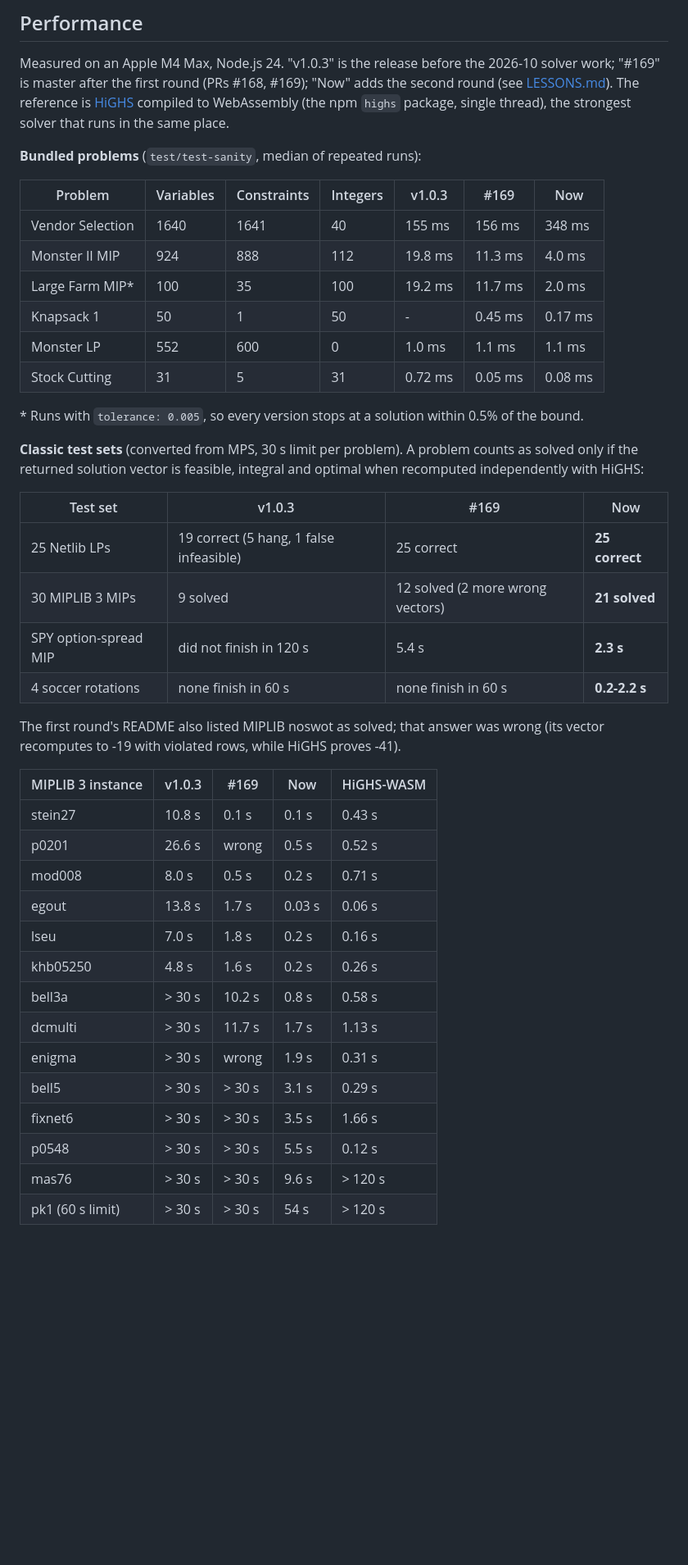
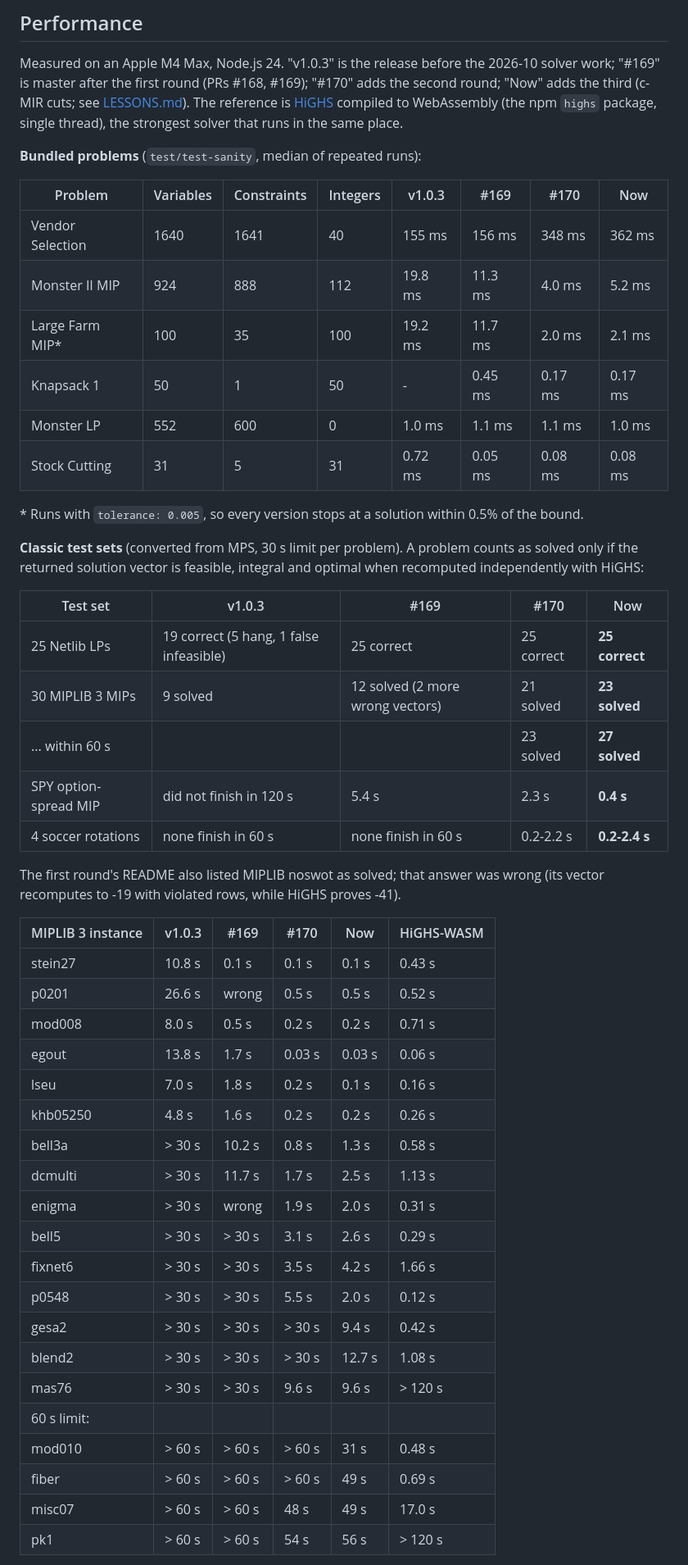
Before and after one commit to JWally/jsLPSolver, a Markdown page: README.md, the part around one of its changes. Shown at 82% size. Drawn GitHub-style; blank space fills up the shorter version.

Commit message:
README and LESSONS: third-round (c-MIR) results and dead ends

```diff
--- a/README.md
+++ b/README.md
@@ -174,20 +174,21 @@ worker.postMessage(model);
 
 Measured on an Apple M4 Max, Node.js 24. "v1.0.3" is the release before the
 2026-10 solver work; "#169" is master after the first round (PRs #168, #169);
-"Now" adds the second round (see [LESSONS.md](./LESSONS.md)). The reference
+"#170" adds the second round; "Now" adds the third (c-MIR cuts; see
+[LESSONS.md](./LESSONS.md)). The reference
 is [HiGHS](https://highs.dev) compiled to WebAssembly (the npm `highs`
 package, single thread), the strongest solver that runs in the same place.
 
 **Bundled problems** (`test/test-sanity`, median of repeated runs):
 
-| Problem          | Variables | Constraints | Integers | v1.0.3  | #169    | Now     |
-| ---------------- | --------- | ----------- | -------- | ------- | ------- | ------- |
-| Vendor Selection | 1640      | 1641        | 40       | 155 ms  | 156 ms  | 348 ms  |
-| Monster II MIP   | 924       | 888         | 112      | 19.8 ms | 11.3 ms | 4.0 ms  |
-| Large Farm MIP\* | 100       | 35          | 100      | 19.2 ms | 11.7 ms | 2.0 ms  |
-| Knapsack 1       | 50        | 1           | 50       | -       | 0.45 ms | 0.17 ms |
-| Monster LP       | 552       | 600         | 0        | 1.0 ms  | 1.1 ms  | 1.1 ms  |
-| Stock Cutting    | 31        | 5           | 31       | 0.72 ms | 0.05 ms | 0.08 ms |
+| Problem          | Variables | Constraints | Integers | v1.0.3  | #169    | #170    | Now     |
+| ---------------- | --------- | ----------- | -------- | ------- | ------- | ------- | ------- |
+| Vendor Selection | 1640      | 1641        | 40       | 155 ms  | 156 ms  | 348 ms  | 362 ms  |
+| Monster II MIP   | 924       | 888         | 112      | 19.8 ms | 11.3 ms | 4.0 ms  | 5.2 ms  |
+| Large Farm MIP\* | 100       | 35          | 100      | 19.2 ms | 11.7 ms | 2.0 ms  | 2.1 ms  |
+| Knapsack 1       | 50        | 1           | 50       | -       | 0.45 ms | 0.17 ms | 0.17 ms |
+| Monster LP       | 552       | 600         | 0        | 1.0 ms  | 1.1 ms  | 1.1 ms  | 1.0 ms  |
+| Stock Cutting    | 31        | 5           | 31       | 0.72 ms | 0.05 ms | 0.08 ms | 0.08 ms |
 
 \* Runs with `tolerance: 0.005`, so every version stops at a solution within 0.5% of the bound.
 
@@ -195,30 +196,37 @@ package, single thread), the strongest solver that runs in the same place.
 counts as solved only if the returned solution vector is feasible, integral
 and optimal when recomputed independently with HiGHS:
 
-| Test set              | v1.0.3                                  | #169                             | Now            |
-| --------------------- | --------------------------------------- | -------------------------------- | -------------- |
-| 25 Netlib LPs         | 19 correct (5 hang, 1 false infeasible) | 25 correct                       | **25 correct** |
-| 30 MIPLIB 3 MIPs      | 9 solved                                | 12 solved (2 more wrong vectors) | **21 solved**  |
-| SPY option-spread MIP | did not finish in 120 s                 | 5.4 s                            | **2.3 s**      |
-| 4 soccer rotations    | none finish in 60 s                     | none finish in 60 s              | **0.2-2.2 s**  |
+| Test set              | v1.0.3                                  | #169                             | #170       | Now            |
+| --------------------- | --------------------------------------- | -------------------------------- | ---------- | -------------- |
+| 25 Netlib LPs         | 19 correct (5 hang, 1 false infeasible) | 25 correct                       | 25 correct | **25 correct** |
+| 30 MIPLIB 3 MIPs      | 9 solved                                | 12 solved (2 more wrong vectors) | 21 solved  | **23 solved**  |
+| ... within 60 s       |                                         |                                  | 23 solved  | **27 solved**  |
+| SPY option-spread MIP | did not finish in 120 s                 | 5.4 s                            | 2.3 s      | **0.4 s**      |
+| 4 soccer rotations    | none finish in 60 s                     | none finish in 60 s              | 0.2-2.2 s  | **0.2-2.4 s**  |
 
 The first round's README also listed MIPLIB noswot as solved; that answer was
 wrong (its vector recomputes to -19 with violated rows, while HiGHS proves -41).
 
-| MIPLIB 3 instance | v1.0.3 | #169   | Now    | HiGHS-WASM |
-| ----------------- | ------ | ------ | ------ | ---------- |
-| stein27           | 10.8 s | 0.1 s  | 0.1 s  | 0.43 s     |
-| p0201             | 26.6 s | wrong  | 0.5 s  | 0.52 s     |
-| mod008            | 8.0 s  | 0.5 s  | 0.2 s  | 0.71 s     |
-| egout             | 13.8 s | 1.7 s  | 0.03 s | 0.06 s     |
-| lseu              | 7.0 s  | 1.8 s  | 0.2 s  | 0.16 s     |
-| khb05250          | 4.8 s  | 1.6 s  | 0.2 s  | 0.26 s     |
-| bell3a            | > 30 s | 10.2 s | 0.8 s  | 0.58 s     |
-| dcmulti           | > 30 s | 11.7 s | 1.7 s  | 1.13 s     |
-| enigma            | > 30 s | wrong  | 1.9 s  | 0.31 s     |
-| bell5             | > 30 s | > 30 s | 3.1 s  | 0.29 s     |
-| fixnet6           | > 30 s | > 30 s | 3.5 s  | 1.66 s     |
-| p0548             | > 30 s | > 30 s | 5.5 s  | 0.12 s     |
-| mas76             | > 30 s | > 30 s | 9.6 s  | > 120 s    |
-| pk1 (60 s limit)  | > 30 s | > 30 s | 54 s   | > 120 s    |
+| MIPLIB 3 instance | v1.0.3 | #169   | #170   | Now    | HiGHS-WASM |
+| ----------------- | ------ | ------ | ------ | ------ | ---------- |
+| stein27           | 10.8 s | 0.1 s  | 0.1 s  | 0.1 s  | 0.43 s     |
+| p0201             | 26.6 s | wrong  | 0.5 s  | 0.5 s  | 0.52 s     |
+| mod008            | 8.0 s  | 0.5 s  | 0.2 s  | 0.2 s  | 0.71 s     |
+| egout             | 13.8 s | 1.7 s  | 0.03 s | 0.03 s | 0.06 s     |
+| lseu              | 7.0 s  | 1.8 s  | 0.2 s  | 0.1 s  | 0.16 s     |
+| khb05250          | 4.8 s  | 1.6 s  | 0.2 s  | 0.2 s  | 0.26 s     |
+| bell3a            | > 30 s | 10.2 s | 0.8 s  | 1.3 s  | 0.58 s     |
+| dcmulti           | > 30 s | 11.7 s | 1.7 s  | 2.5 s  | 1.13 s     |
+| enigma            | > 30 s | wrong  | 1.9 s  | 2.0 s  | 0.31 s     |
+| bell5             | > 30 s | > 30 s | 3.1 s  | 2.6 s  | 0.29 s     |
+| fixnet6           | > 30 s | > 30 s | 3.5 s  | 4.2 s  | 1.66 s     |
+| p0548             | > 30 s | > 30 s | 5.5 s  | 2.0 s  | 0.12 s     |
+| gesa2             | > 30 s | > 30 s | > 30 s | 9.4 s  | 0.42 s     |
+| blend2            | > 30 s | > 30 s | > 30 s | 12.7 s | 1.08 s     |
+| mas76             | > 30 s | > 30 s | 9.6 s  | 9.6 s  | > 120 s    |
+| 60 s limit:       |        |        |        |        |            |
+| mod010            | > 60 s | > 60 s | > 60 s | 31 s   | 0.48 s     |
+| fiber             | > 60 s | > 60 s | > 60 s | 49 s   | 0.69 s     |
+| misc07            | > 60 s | > 60 s | 48 s   | 49 s   | 17.0 s     |
+| pk1               | > 60 s | > 60 s | 54 s   | 56 s   | > 120 s    |
 
```
Also changed, not shown: other parts of README.md (+7 -3 lines), LESSONS.md (+45 -3 lines).
